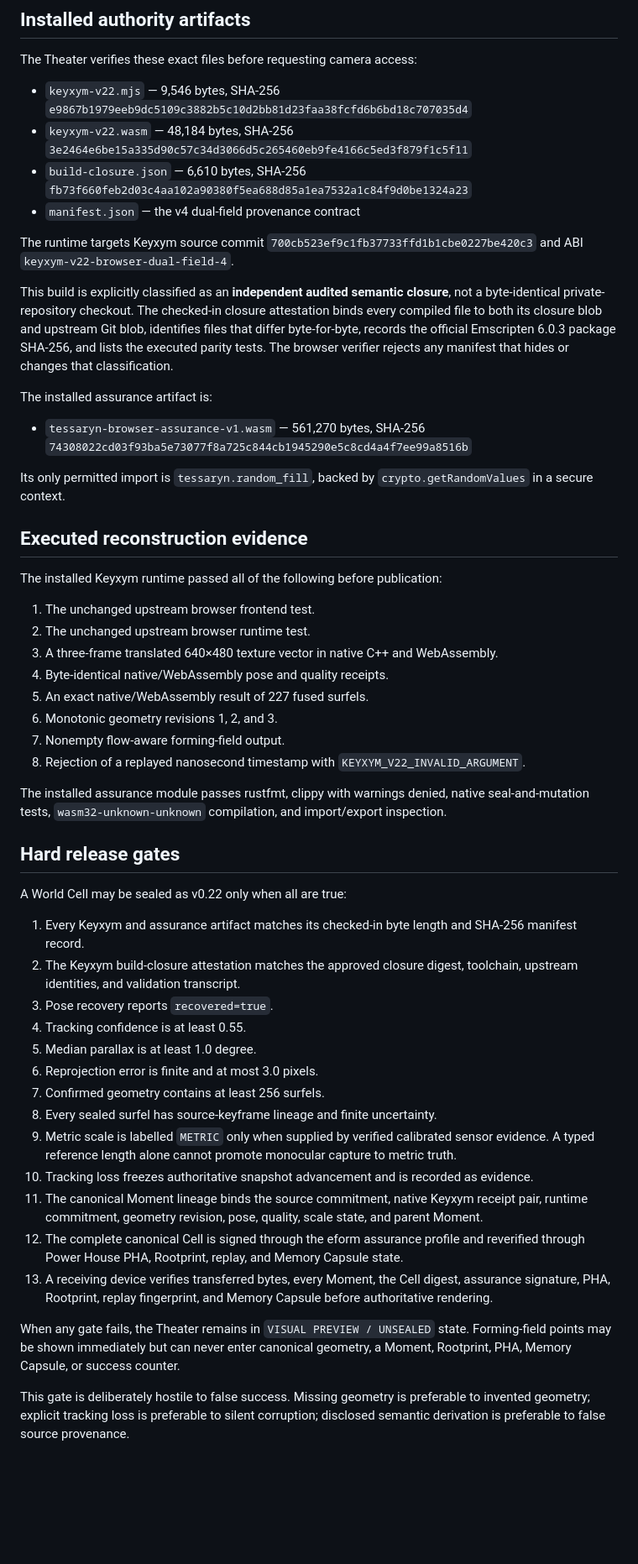
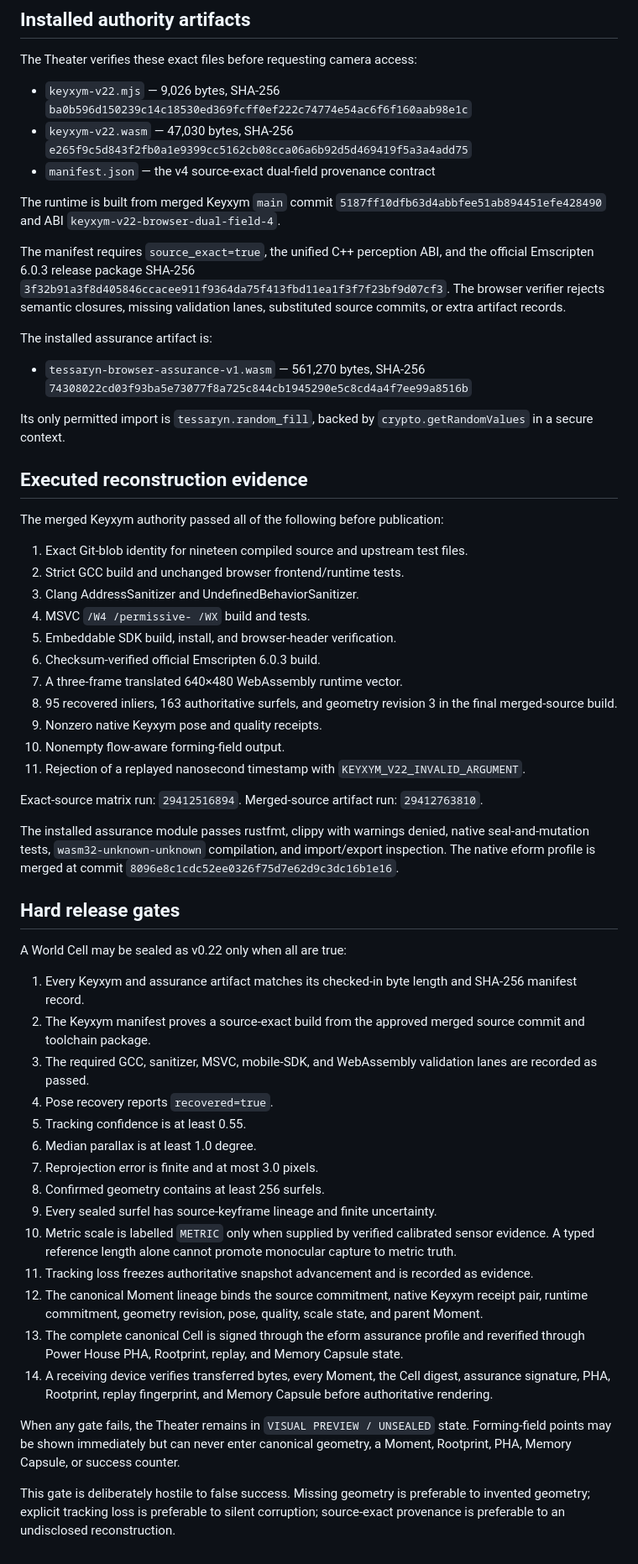
Before and after one commit to JROChub/tessaryn, a Markdown page: docs/V022_AUTHORITATIVE_RUNTIME_GATE.md, the part around the change. Shown at 84% size. Drawn GitHub-style; blank space fills up the shorter version.

Commit message:
document merged source-exact Keyxym release gate

```diff
--- a/docs/V022_AUTHORITATIVE_RUNTIME_GATE.md
+++ b/docs/V022_AUTHORITATIVE_RUNTIME_GATE.md
@@ -14,14 +14,13 @@ The browser assurance module applies the `eform/world-cell-assurance/v1` envelop
 
 The Theater verifies these exact files before requesting camera access:
 
-- `keyxym-v22.mjs` — 9,546 bytes, SHA-256 `e9867b1979eeb9dc5109c3882b5c10d2bb81d23faa38fcfd6b6bd18c707035d4`
-- `keyxym-v22.wasm` — 48,184 bytes, SHA-256 `3e2464e6be15a335d90c57c34d3066d5c265460eb9fe4166c5ed3f879f1c5f11`
-- `build-closure.json` — 6,610 bytes, SHA-256 `fb73f660feb2d03c4aa102a90380f5ea688d85a1ea7532a1c84f9d0be1324a23`
-- `manifest.json` — the v4 dual-field provenance contract
+- `keyxym-v22.mjs` — 9,026 bytes, SHA-256 `ba0b596d150239c14c18530ed369fcff0ef222c74774e54ac6f6f160aab98e1c`
+- `keyxym-v22.wasm` — 47,030 bytes, SHA-256 `e265f9c5d843f2fb0a1e9399cc5162cb08cca06a6b92d5d469419f5a3a4add75`
+- `manifest.json` — the v4 source-exact dual-field provenance contract
 
-The runtime targets Keyxym source commit `700cb523ef9c1fb37733ffd1b1cbe0227be420c3` and ABI `keyxym-v22-browser-dual-field-4`.
+The runtime is built from merged Keyxym `main` commit `5187ff10dfb63d4abbfee51ab894451efe428490` and ABI `keyxym-v22-browser-dual-field-4`.
 
-This build is explicitly classified as an **independent audited semantic closure**, not a byte-identical private-repository checkout. The checked-in closure attestation binds every compiled file to both its closure blob and upstream Git blob, identifies files that differ byte-for-byte, records the official Emscripten 6.0.3 package SHA-256, and lists the executed parity tests. The browser verifier rejects any manifest that hides or changes that classification.
+The manifest requires `source_exact=true`, the unified C++ perception ABI, and the official Emscripten 6.0.3 release package SHA-256 `3f32b91a3f8d405846ccacee911f9364da75f413fbd11ea1f3f7f23bf9d07cf3`. The browser verifier rejects semantic closures, missing validation lanes, substituted source commits, or extra artifact records.
 
 The installed assurance artifact is:
 
@@ -31,37 +30,43 @@ Its only permitted import is `tessaryn.random_fill`, backed by `crypto.getRandom
 
 ## Executed reconstruction evidence
 
-The installed Keyxym runtime passed all of the following before publication:
+The merged Keyxym authority passed all of the following before publication:
 
-1. The unchanged upstream browser frontend test.
-2. The unchanged upstream browser runtime test.
-3. A three-frame translated 640×480 texture vector in native C++ and WebAssembly.
-4. Byte-identical native/WebAssembly pose and quality receipts.
-5. An exact native/WebAssembly result of 227 fused surfels.
-6. Monotonic geometry revisions 1, 2, and 3.
-7. Nonempty flow-aware forming-field output.
-8. Rejection of a replayed nanosecond timestamp with `KEYXYM_V22_INVALID_ARGUMENT`.
+1. Exact Git-blob identity for nineteen compiled source and upstream test files.
+2. Strict GCC build and unchanged browser frontend/runtime tests.
+3. Clang AddressSanitizer and UndefinedBehaviorSanitizer.
+4. MSVC `/W4 /permissive- /WX` build and tests.
+5. Embeddable SDK build, install, and browser-header verification.
+6. Checksum-verified official Emscripten 6.0.3 build.
+7. A three-frame translated 640×480 WebAssembly runtime vector.
+8. 95 recovered inliers, 163 authoritative surfels, and geometry revision 3 in the final merged-source build.
+9. Nonzero native Keyxym pose and quality receipts.
+10. Nonempty flow-aware forming-field output.
+11. Rejection of a replayed nanosecond timestamp with `KEYXYM_V22_INVALID_ARGUMENT`.
 
-The installed assurance module passes rustfmt, clippy with warnings denied, native seal-and-mutation tests, `wasm32-unknown-unknown` compilation, and import/export inspection.
+Exact-source matrix run: `29412516894`. Merged-source artifact run: `29412763810`.
+
+The installed assurance module passes rustfmt, clippy with warnings denied, native seal-and-mutation tests, `wasm32-unknown-unknown` compilation, and import/export inspection. The native eform profile is merged at commit `8096e8c1cdc52ee0326f75d7e62d9c3dc16b1e16`.
 
 ## Hard release gates
 
 A World Cell may be sealed as v0.22 only when all are true:
 
 1. Every Keyxym and assurance artifact matches its checked-in byte length and SHA-256 manifest record.
-2. The Keyxym build-closure attestation matches the approved closure digest, toolchain, upstream identities, and validation transcript.
-3. Pose recovery reports `recovered=true`.
-4. Tracking confidence is at least 0.55.
-5. Median parallax is at least 1.0 degree.
-6. Reprojection error is finite and at most 3.0 pixels.
-7. Confirmed geometry contains at least 256 surfels.
-8. Every sealed surfel has source-keyframe lineage and finite uncertainty.
-9. Metric scale is labelled `METRIC` only when supplied by verified calibrated sensor evidence. A typed reference length alone cannot promote monocular capture to metric truth.
-10. Tracking loss freezes authoritative snapshot advancement and is recorded as evidence.
-11. The canonical Moment lineage binds the source commitment, native Keyxym receipt pair, runtime commitment, geometry revision, pose, quality, scale state, and parent Moment.
-12. The complete canonical Cell is signed through the eform assurance profile and reverified through Power House PHA, Rootprint, replay, and Memory Capsule state.
-13. A receiving device verifies transferred bytes, every Moment, the Cell digest, assurance signature, PHA, Rootprint, replay fingerprint, and Memory Capsule before authoritative rendering.
+2. The Keyxym manifest proves a source-exact build from the approved merged source commit and toolchain package.
+3. The required GCC, sanitizer, MSVC, mobile-SDK, and WebAssembly validation lanes are recorded as passed.
+4. Pose recovery reports `recovered=true`.
+5. Tracking confidence is at least 0.55.
+6. Median parallax is at least 1.0 degree.
+7. Reprojection error is finite and at most 3.0 pixels.
+8. Confirmed geometry contains at least 256 surfels.
+9. Every sealed surfel has source-keyframe lineage and finite uncertainty.
+10. Metric scale is labelled `METRIC` only when supplied by verified calibrated sensor evidence. A typed reference length alone cannot promote monocular capture to metric truth.
+11. Tracking loss freezes authoritative snapshot advancement and is recorded as evidence.
+12. The canonical Moment lineage binds the source commitment, native Keyxym receipt pair, runtime commitment, geometry revision, pose, quality, scale state, and parent Moment.
+13. The complete canonical Cell is signed through the eform assurance profile and reverified through Power House PHA, Rootprint, replay, and Memory Capsule state.
+14. A receiving device verifies transferred bytes, every Moment, the Cell digest, assurance signature, PHA, Rootprint, replay fingerprint, and Memory Capsule before authoritative rendering.
 
 When any gate fails, the Theater remains in `VISUAL PREVIEW / UNSEALED` state. Forming-field points may be shown immediately but can never enter canonical geometry, a Moment, Rootprint, PHA, Memory Capsule, or success counter.
 
-This gate is deliberately hostile to false success. Missing geometry is preferable to invented geometry; explicit tracking loss is preferable to silent corruption; disclosed semantic derivation is preferable to false source provenance.
+This gate is deliberately hostile to false success. Missing geometry is preferable to invented geometry; explicit tracking loss is preferable to silent corruption; source-exact provenance is preferable to an undisclosed reconstruction.
```
